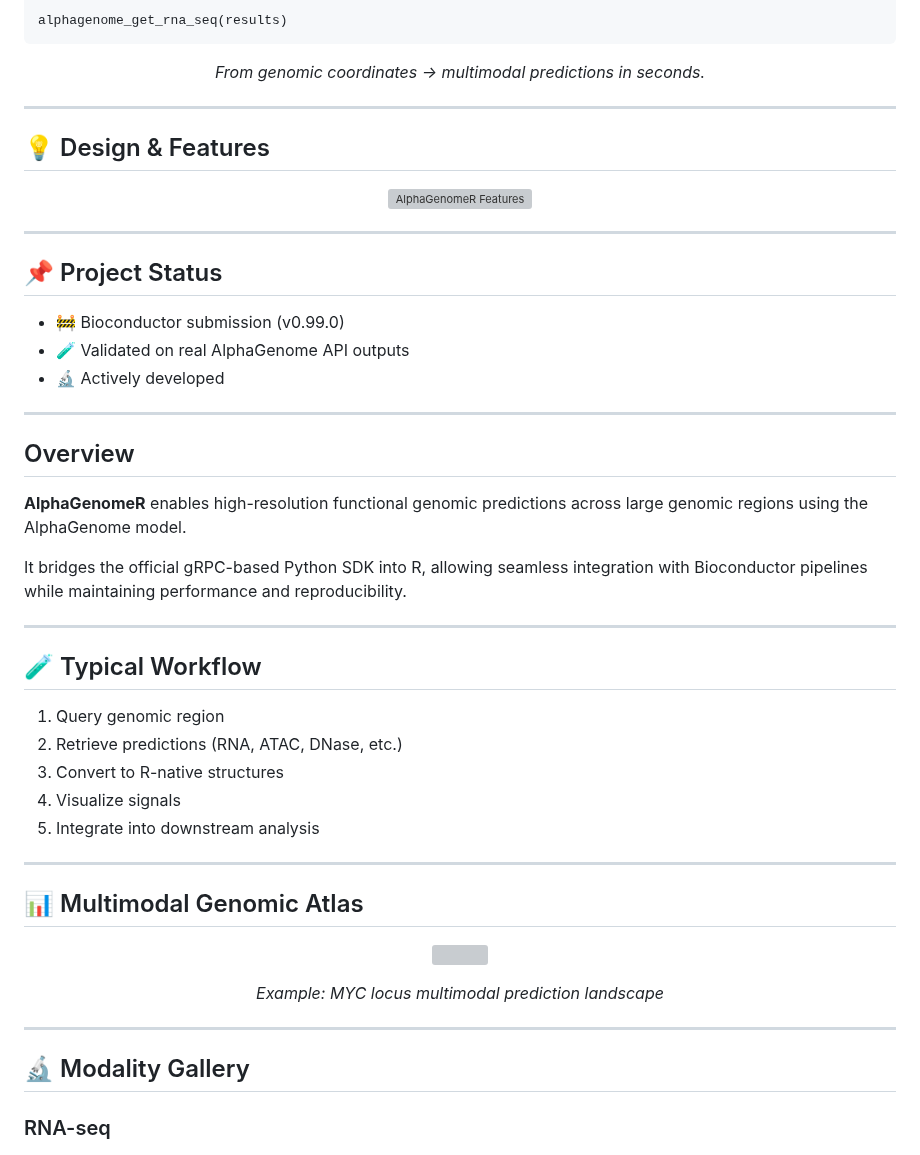
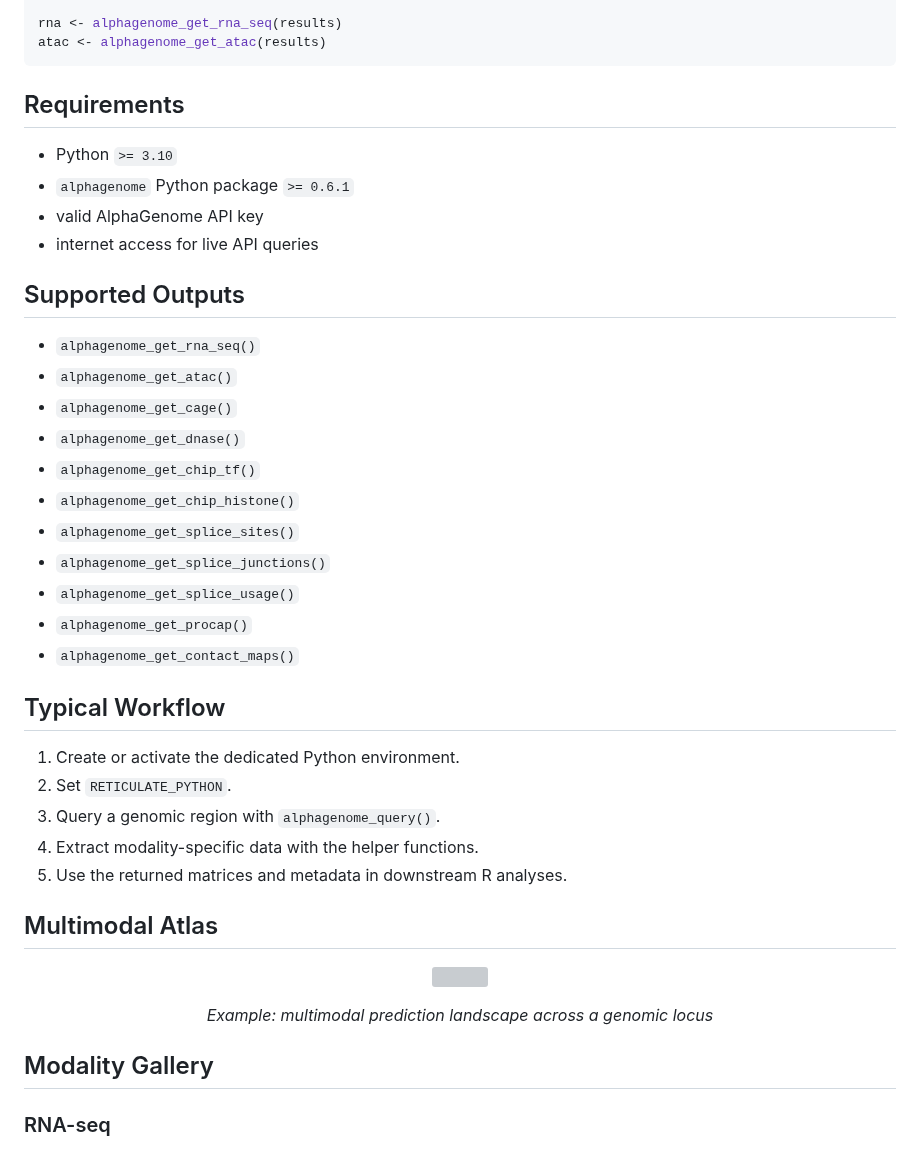
Before and after one commit to BDB-Genomics/AlphaGenomeR, a Markdown page: README.md, the part around one of its changes. Rendered like a GitHub page; grey boxes are pictures that could not be loaded.

Commit message:
docs: clarify README setup and usage

````diff
--- a/README.md
+++ b/README.md
@@ -50,72 +114,48 @@ results <- alphagenome_query(
 )
 
-alphagenome_get_rna_seq(results)
-</code></pre>
+rna <- alphagenome_get_rna_seq(results)
+atac <- alphagenome_get_atac(results)
+```
 
-<p align="center"><i>From genomic coordinates → multimodal predictions in seconds.</i></p>
+## Requirements
 
----
+- Python `>= 3.10`
+- `alphagenome` Python package `>= 0.6.1`
+- valid AlphaGenome API key
+- internet access for live API queries
 
-<!-- VALUE -->
-<h2>💡 Design & Features</h2>
+## Supported Outputs
 
-<p align="center">
-  <img src="assets/readme_animation.svg" alt="AlphaGenomeR Features" width="820" />
-</p>
+- `alphagenome_get_rna_seq()`
+- `alphagenome_get_atac()`
+- `alphagenome_get_cage()`
+- `alphagenome_get_dnase()`
+- `alphagenome_get_chip_tf()`
+- `alphagenome_get_chip_histone()`
+- `alphagenome_get_splice_sites()`
+- `alphagenome_get_splice_junctions()`
+- `alphagenome_get_splice_usage()`
+- `alphagenome_get_procap()`
+- `alphagenome_get_contact_maps()`
 
----
+## Typical Workflow
 
-<!-- STATUS -->
-<h2>📌 Project Status</h2>
+1. Create or activate the dedicated Python environment.
+2. Set `RETICULATE_PYTHON`.
+3. Query a genomic region with `alphagenome_query()`.
+4. Extract modality-specific data with the helper functions.
+5. Use the returned matrices and metadata in downstream R analyses.
 
-<ul>
-  <li>🚧 Bioconductor submission (v0.99.0)</li>
-  <li>🧪 Validated on real AlphaGenome API outputs</li>
-  <li>🔬 Actively developed</li>
-</ul>
-
----
-
-<!-- OVERVIEW -->
-<h2>Overview</h2>
-
-<p>
-<b>AlphaGenomeR</b> enables high-resolution functional genomic predictions across large genomic regions using the AlphaGenome model.
-</p>
-
-<p>
-It bridges the official gRPC-based Python SDK into R, allowing seamless integration with Bioconductor pipelines while maintaining performance and reproducibility.
-</p>
-
----
-
-<!-- WORKFLOW -->
-<h2>🧪 Typical Workflow</h2>
-
-<ol>
-  <li>Query genomic region</li>
-  <li>Retrieve predictions (RNA, ATAC, DNase, etc.)</li>
-  <li>Convert to R-native structures</li>
-  <li>Visualize signals</li>
-  <li>Integrate into downstream analysis</li>
-</ol>
-
----
-
-<!-- ATLAS -->
-<h2>📊 Multimodal Genomic Atlas</h2>
+## Multimodal Atlas
 
 <p align="center">
   <img src="man/figures/modality_atlas.png" width="1000">
 </p>
 
-<p align="center"><i>Example: MYC locus multimodal prediction landscape</i></p>
+<p align="center"><i>Example: multimodal prediction landscape across a genomic locus</i></p>
 
----
+## Modality Gallery
 
-<!-- GALLERY -->
-<h2>🔬 Modality Gallery</h2>
-
-<h3>RNA-seq</h3>
+### RNA-seq
 <img src="man/figures/gallery/res_rna.png">
 
````
Also changed, not shown: other parts of README.md (+86 -61 lines).
